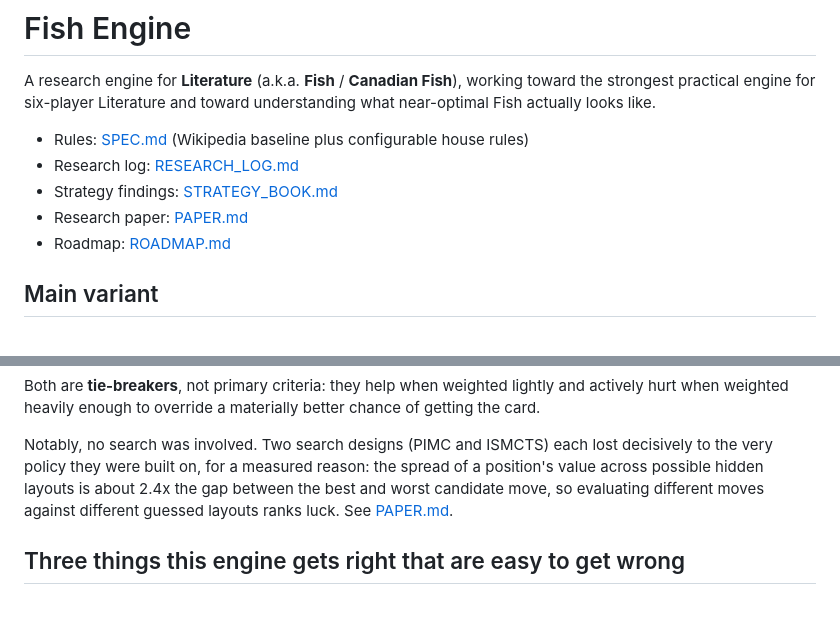
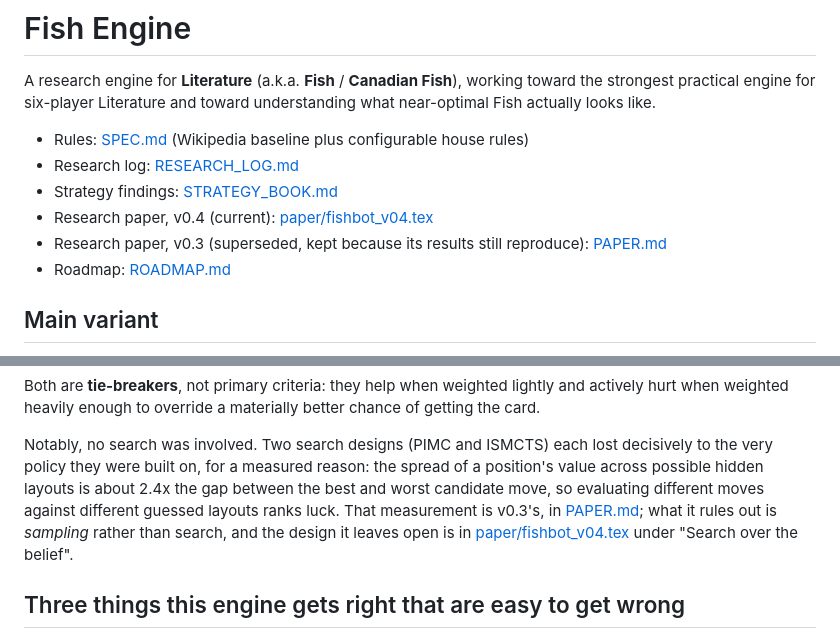
Before and after one commit to kv1514/fish-researchp12, a Markdown page: README.md, 2 parts joined by grey strips. Drawn GitHub-style; blank space fills up the shorter version.

Commit message:
README: point at the current paper
The README offered PAPER.md as "the research paper". PAPER.md is v0.3 - zero
v0.4 concepts, last touched before the v0.4 work started - so anyone following
the link landed on the superseded document while the current paper sat
unreferenced in paper/. Both are now labelled, since v0.3 is kept deliberately:
its code is untouched and its results still reproduce.

Co-Authored-By: Claude Opus 5 <noreply@anthropic.com>
Claude-Session: https://claude.ai/code/session_01MxNNACoYodAw4HWx5i9JgA

```diff
--- a/README.md
+++ b/README.md
@@ -7,7 +7,9 @@ toward understanding what near-optimal Fish actually looks like.
 - Rules: [SPEC.md](SPEC.md) (Wikipedia baseline plus configurable house rules)
 - Research log: [RESEARCH_LOG.md](RESEARCH_LOG.md)
 - Strategy findings: [STRATEGY_BOOK.md](STRATEGY_BOOK.md)
-- Research paper: [PAPER.md](PAPER.md)
+- Research paper, v0.4 (current): [paper/fishbot_v04.tex](paper/fishbot_v04.tex)
+- Research paper, v0.3 (superseded, kept because its results still reproduce):
+  [PAPER.md](PAPER.md)
 - Roadmap: [ROADMAP.md](ROADMAP.md)
 
 ## Main variant
@@ -195,8 +197,10 @@ Notably, no search was involved. Two search designs (PIMC and ISMCTS) each
 lost decisively to the very policy they were built on, for a measured
 reason: the spread of a position's value across possible hidden layouts is
 about 2.4x the gap between the best and worst candidate move, so evaluating
-different moves against different guessed layouts ranks luck. See
-[PAPER.md](PAPER.md).
+different moves against different guessed layouts ranks luck. That measurement
+is v0.3's, in [PAPER.md](PAPER.md); what it rules out is *sampling* rather than
+search, and the design it leaves open is in
+[paper/fishbot_v04.tex](paper/fishbot_v04.tex) under "Search over the belief".
 
 ## Three things this engine gets right that are easy to get wrong
 
```
